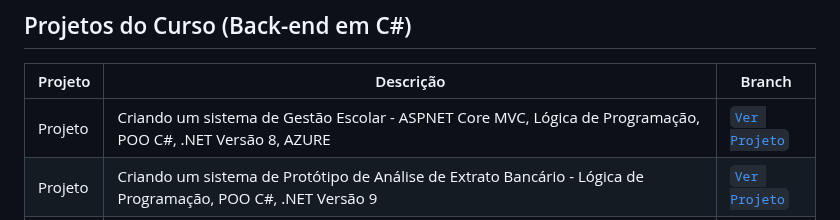
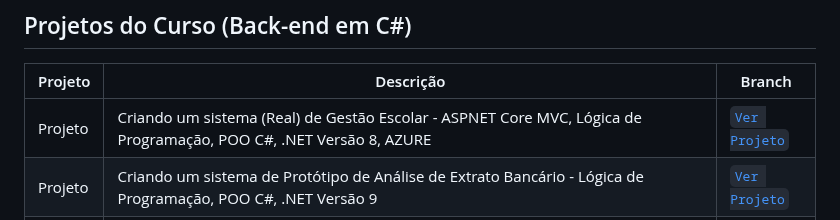
Before and after one commit to mauriciocampos1234/DIO-BOOT-CAMP, a Markdown page: README.md, the part around the change. Drawn GitHub-style.

Commit message:
Update project description for school management system

```diff
--- a/README.md
+++ b/README.md
@@ -22,7 +22,7 @@
 
 | Projeto | Descrição | Branch |
 |--------|-----------|--------|
-| Projeto | Criando um sistema de Gestão Escolar - ASPNET Core MVC, Lógica de Programação, POO C#, .NET Versão 8, AZURE | [`Ver Projeto`](https://github.com/mauriciocampos1234/sistema-gerenciamento-escola-completo) |
+| Projeto | Criando um sistema (Real) de Gestão Escolar - ASPNET Core MVC, Lógica de Programação, POO C#, .NET Versão 8, AZURE | [`Ver Projeto`](https://github.com/mauriciocampos1234/sistema-gerenciamento-escola-completo) |
 | Projeto | Criando um sistema de Protótipo de Análise de Extrato Bancário - Lógica de Programação, POO C#, .NET Versão 9  | [`Ver Projeto`](https://github.com/mauriciocampos1234/DIO-BOOT-CAMP/tree/BancoInovaTech) |
 | Projeto | Criando um sistema de Gerenciamento de Contas e Suporte Técnico em Telecom - Lógica de Programação, POO C#, .NET Versão 9  | [`Ver Projeto`](https://github.com/mauriciocampos1234/DIO-BOOT-CAMP/tree/SuporteTecnicoTelecom) |
 | Projeto | Criando um sistema de Sistema de Gerenciamento de Ordens de Serviço de Oficina Automotiva - Lógica de Programação, POO C#, .NET Versão 9  | [`Ver Projeto`](https://github.com/mauriciocampos1234/DIO-BOOT-CAMP/tree/ServicosDeOficina) |
```
